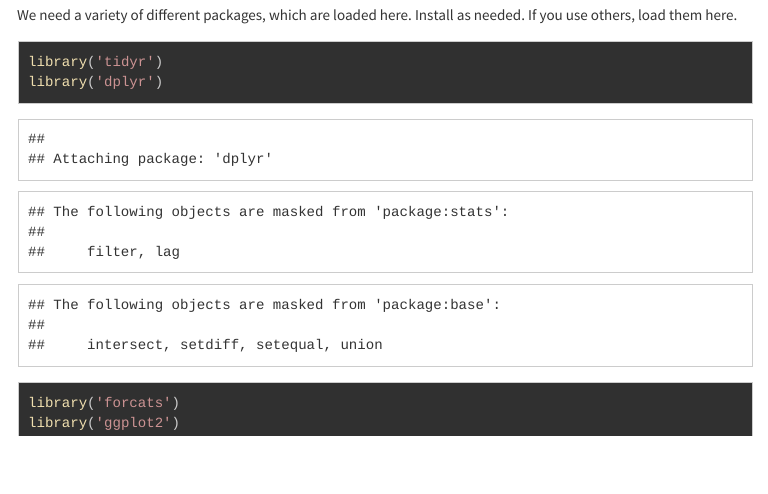
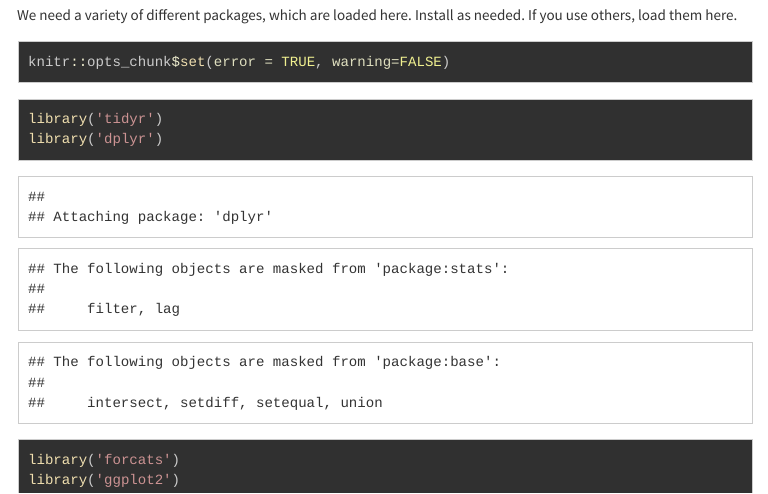
Before and after one commit to MeganSarah/William-Norfolk-Data-Analysis, an R Markdown document (Continuous_Outcome_Analysis.Rmd): the page in a window 1100 px wide, from 420 px down. The pictures show the output file Continuous_Outcome_Analysis.html that the author committed with the source, opened offline; library style sheets and scripts come from the installed R packages; menus at the side of the page are left out; long lines of code are wrapped.

Commit message:
Remove Warnings

````diff
--- a/Continuous_Outcome_Analysis.Rmd
+++ b/Continuous_Outcome_Analysis.Rmd
@@ -21,6 +21,11 @@ Note that I call the main data variable `d`. So if you see bits of code with tha
 # Project setup
 We need a variety of different packages, which are loaded here. Install as needed.
 If you use others, load them here.
+
+```{r error1, cache = F}
+knitr::opts_chunk$set(error = TRUE, warning=FALSE)
+```
+
 
 ```{r setup}
 library('tidyr')
````
Also changed, not shown: Continuous_Outcome_Analysis.html, 1 other file.
